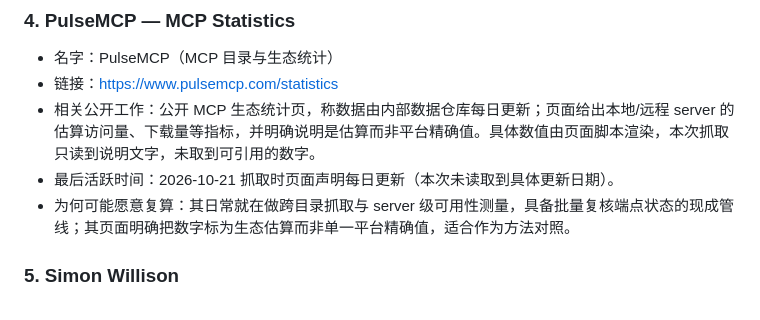
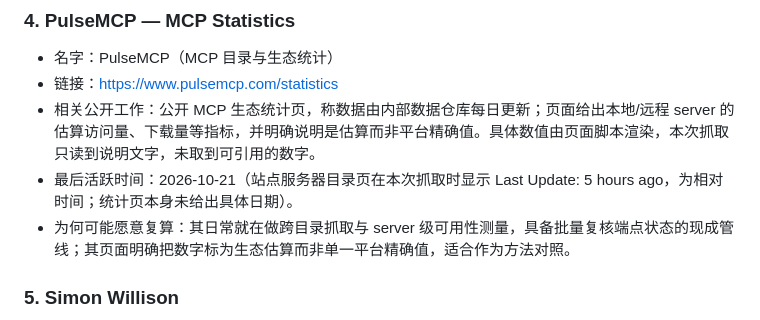
Before and after one commit to xka0085-byte/longgame, a Markdown page: docs/notes/external-review-candidates-2026-10-21.md, the part around the change. Rendered like a GitHub page.

Commit message:
external review: tighten PulseMCP last-active evidence

```diff
--- a/docs/notes/external-review-candidates-2026-10-21.md
+++ b/docs/notes/external-review-candidates-2026-10-21.md
@@ -36,7 +36,7 @@
 - 名字：PulseMCP（MCP 目录与生态统计）
 - 链接：https://www.pulsemcp.com/statistics
 - 相关公开工作：公开 MCP 生态统计页，称数据由内部数据仓库每日更新；页面给出本地/远程 server 的估算访问量、下载量等指标，并明确说明是估算而非平台精确值。具体数值由页面脚本渲染，本次抓取只读到说明文字，未取到可引用的数字。
-- 最后活跃时间：2026-10-21 抓取时页面声明每日更新（本次未读取到具体更新日期）。
+- 最后活跃时间：2026-10-21（站点服务器目录页在本次抓取时显示 Last Update: 5 hours ago，为相对时间；统计页本身未给出具体日期）。
 - 为何可能愿意复算：其日常就在做跨目录抓取与 server 级可用性测量，具备批量复核端点状态的现成管线；其页面明确把数字标为生态估算而非单一平台精确值，适合作为方法对照。
 
 ### 5. Simon Willison
```
